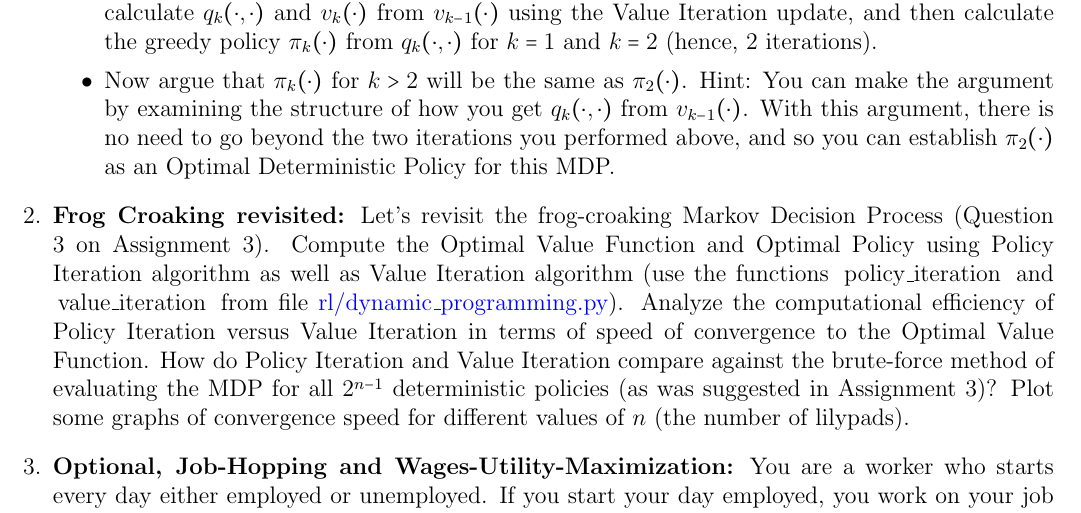
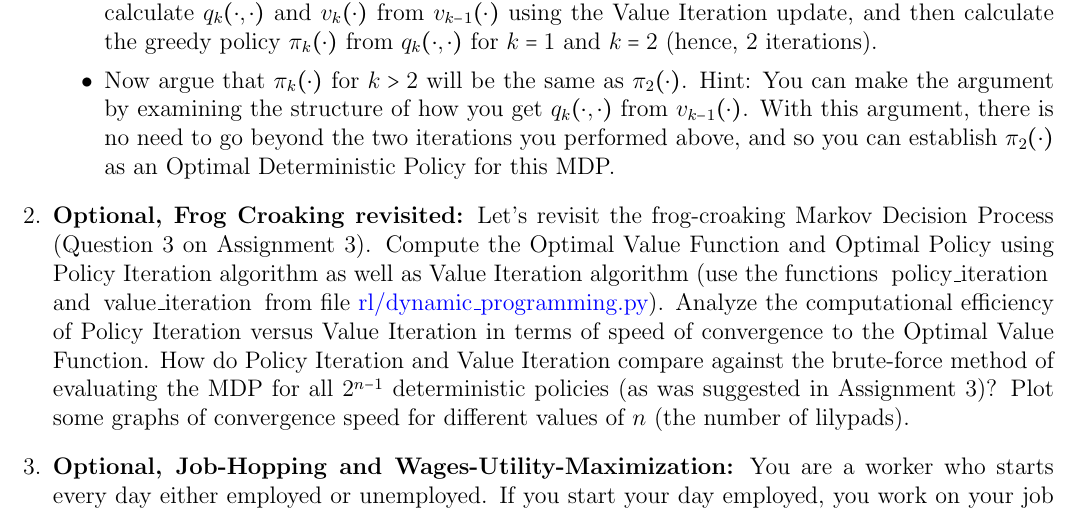
Before and after one commit to coverdrive/technical-documents, a LaTeX problem sheet (finance/cme241/assignments/Winter2022/assignment4.tex): part of page 1 of 3, cut so that both start at the same text. Compiled offline with pdfLaTeX.

Commit message:
make one more problem optional pset 4

```diff
--- a/finance/cme241/assignments/Winter2022/assignment4.tex
+++ b/finance/cme241/assignments/Winter2022/assignment4.tex
@@ -48,7 +48,7 @@ Your task is to determine an Optimal Deterministic Policy {\em by manually worki
 \end{itemize}
 
 
-\question {\bf Frog Croaking revisited:} Let's revisit the frog-croaking Markov Decision Process (Question 3 on Assignment 3). Compute the Optimal Value Function and Optimal Policy using Policy Iteration algorithm as well as Value Iteration algorithm (use the functions \lstinline{policy_iteration} and \lstinline{value_iteration} from file \href{https://github.com/TikhonJelvis/RL-book/blob/master/rl/dynamic_programming.py}{rl\//dynamic\_programming.py}). Analyze the computational efficiency of Policy Iteration versus Value Iteration in terms of speed of convergence to the Optimal Value Function. How do Policy Iteration and Value Iteration compare against the brute-force method of evaluating the MDP for all $2^{n-1}$ deterministic policies (as was suggested in Assignment 3)? Plot some graphs of convergence speed for different values of $n$ (the number of lilypads).
+\question {\bf Optional, Frog Croaking revisited:} Let's revisit the frog-croaking Markov Decision Process (Question 3 on Assignment 3). Compute the Optimal Value Function and Optimal Policy using Policy Iteration algorithm as well as Value Iteration algorithm (use the functions \lstinline{policy_iteration} and \lstinline{value_iteration} from file \href{https://github.com/TikhonJelvis/RL-book/blob/master/rl/dynamic_programming.py}{rl\//dynamic\_programming.py}). Analyze the computational efficiency of Policy Iteration versus Value Iteration in terms of speed of convergence to the Optimal Value Function. How do Policy Iteration and Value Iteration compare against the brute-force method of evaluating the MDP for all $2^{n-1}$ deterministic policies (as was suggested in Assignment 3)? Plot some graphs of convergence speed for different values of $n$ (the number of lilypads).
 
 \question{\bf Optional, Job-Hopping and Wages-Utility-Maximization:} You are a worker who starts every day either employed or unemployed. If you start your day employed, you work on your job for the day (one of $n$ jobs, as elaborated later) and you get to earn the wage of the job for the day. However, at the end of the day, you could lose your job with probability $\alpha \in [0,1]$, in which case you start the next day unemployed. If at the end of the day, you do not lose your job (with probability $1-\alpha$), then you will start the next day with the same job (and hence, the same daily wage). On the other hand, if you start your day unemployed, then you will be randomly offered one of $n$ jobs with daily wages $w_1, w_2, \ldots w_n \in \mathbb{R}^+$ with respective job-offer probabilities $p_1, p_2, \ldots p_n \in [0,1]$ (with $\sum_{i=1}^n p_i = 1$). You can choose to either accept or decline the offered job. If you accept the job-offer, your day progresses exactly like the {\em employed-day} described above (earning the day's job wage and possibly (with probability $\alpha$) losing the job at the end of the day). However, if you decline the job-offer, you spend the day unemployed, receive the unemployment wage $w_0 \in \mathbb{R}^+$ for the day, and start the next day unemployed. The problem is to identify the optimal choice of accepting or rejecting any of the job-offers the worker receives, in a manner that maximizes the infinite-horizon {\em Expected Discounted-Sum of Wages Utility}. Assume the daily discount factor for wages (employed or unemployed) is $\gamma \in [0,1)$. Assume Wages Utility function to be $U(w) = \log(w)$ for any wage amount $w \in \mathbb{R}^+$. So you are looking to maximize
 $$\mathbb{E}[\sum_{u=t}^\infty \gamma^{u-t} \cdot \log(w_{i_u})]$$
```
Also changed, not shown: finance/cme241/assignments/Winter2022/assignment3.pdf, finance/cme241/assignments/Winter2022/assignment4.pdf.
